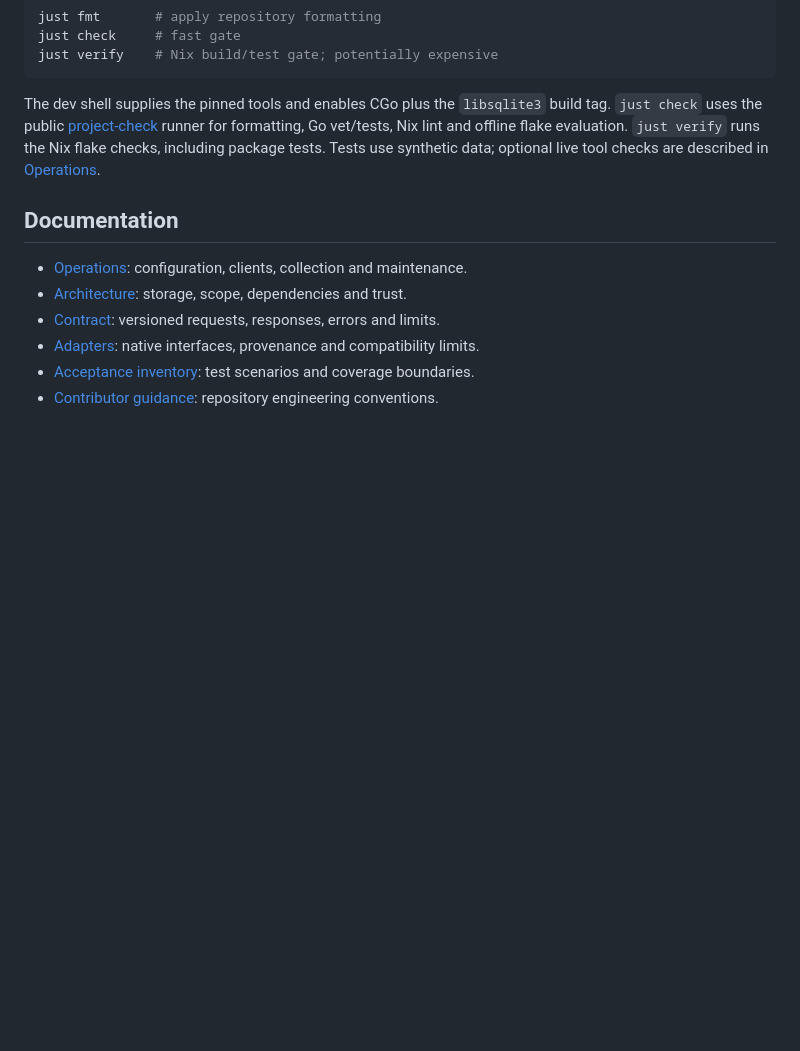
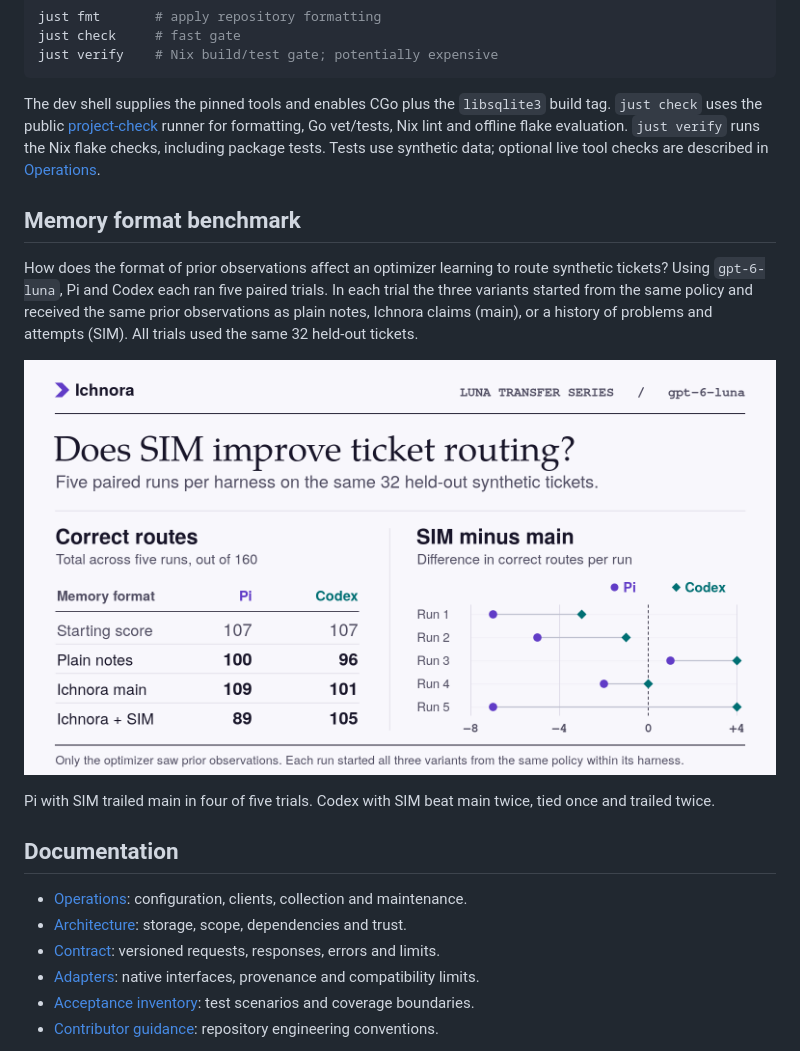
Before and after one commit to timfewi/ichnora, a Markdown page: README.md, the part around the change. GitHub-like rendering; pictures changed too: docs/assets/ichnora-luna-transfer.png (added); blank space fills up the shorter version.

Commit message:
Document synthetic ticket-routing benchmark results

```diff
--- a/README.md
+++ b/README.md
@@ -86,6 +86,19 @@ Go vet/tests, Nix lint and offline flake evaluation. `just verify` runs the Nix
 flake checks, including package tests. Tests use synthetic data; optional live
 tool checks are described in [Operations](docs/operations.md).
 
+## Memory format benchmark
+
+How does the format of prior observations affect an optimizer learning to route
+synthetic tickets? Using `gpt-6-luna`, Pi and Codex each ran five paired trials.
+In each trial the three variants started from the same policy and received the
+same prior observations as plain notes, Ichnora claims (main), or a history of
+problems and attempts (SIM). All trials used the same 32 held-out tickets.
+
+![Correct routes out of 160. Pi scored 100 with plain notes, 109 with main and 89 with SIM. Codex scored 96, 101 and 105 respectively. Both started at 107.](docs/assets/ichnora-luna-transfer.png)
+
+Pi with SIM trailed main in four of five trials. Codex with SIM beat main twice,
+tied once and trailed twice.
+
 ## Documentation
 
 - [Operations](docs/operations.md): configuration, clients, collection and maintenance.
```
